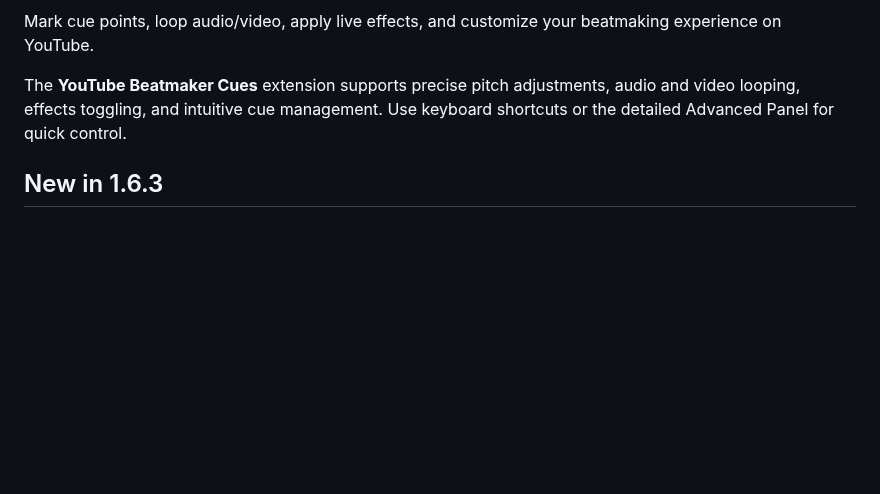
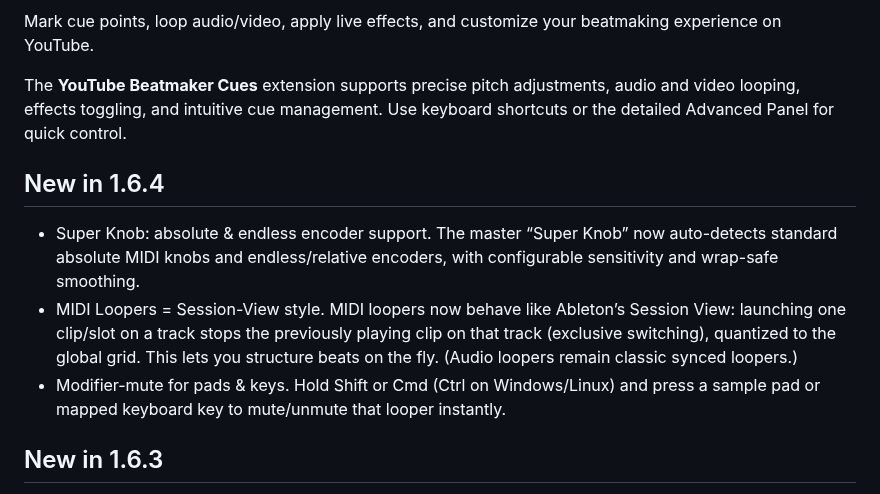
Before and after one commit to jrucho/YTbeatmakercues, a Markdown page: README.md, the part around the change. Rendered like a GitHub page; blank space fills up the shorter version.

```diff
--- a/README.md
+++ b/README.md
@@ -9,6 +9,11 @@ You can try out my new website with some of the extension’s features here, bef
 Mark cue points, loop audio/video, apply live effects, and customize your beatmaking experience on YouTube.
 
 The **YouTube Beatmaker Cues** extension supports precise pitch adjustments, audio and video looping, effects toggling, and intuitive cue management. Use keyboard shortcuts or the detailed Advanced Panel for quick control.
+
+## New in 1.6.4
+* Super Knob: absolute & endless encoder support. The master “Super Knob” now auto-detects standard absolute MIDI knobs and endless/relative encoders, with configurable sensitivity and wrap-safe smoothing.
+* MIDI Loopers = Session-View style. MIDI loopers now behave like Ableton’s Session View: launching one clip/slot on a track stops the previously playing clip on that track (exclusive switching), quantized to the global grid. This lets you structure beats on the fly. (Audio loopers remain classic synced loopers.)
+* Modifier-mute for pads & keys. Hold Shift or Cmd (Ctrl on Windows/Linux) and press a sample pad or mapped keyboard key to mute/unmute that looper instantly.
 
 ## New in 1.6.3
 * Allowed the looper import picker to accept both audio and video containers so MP4 audio tracks can be selected.
```
